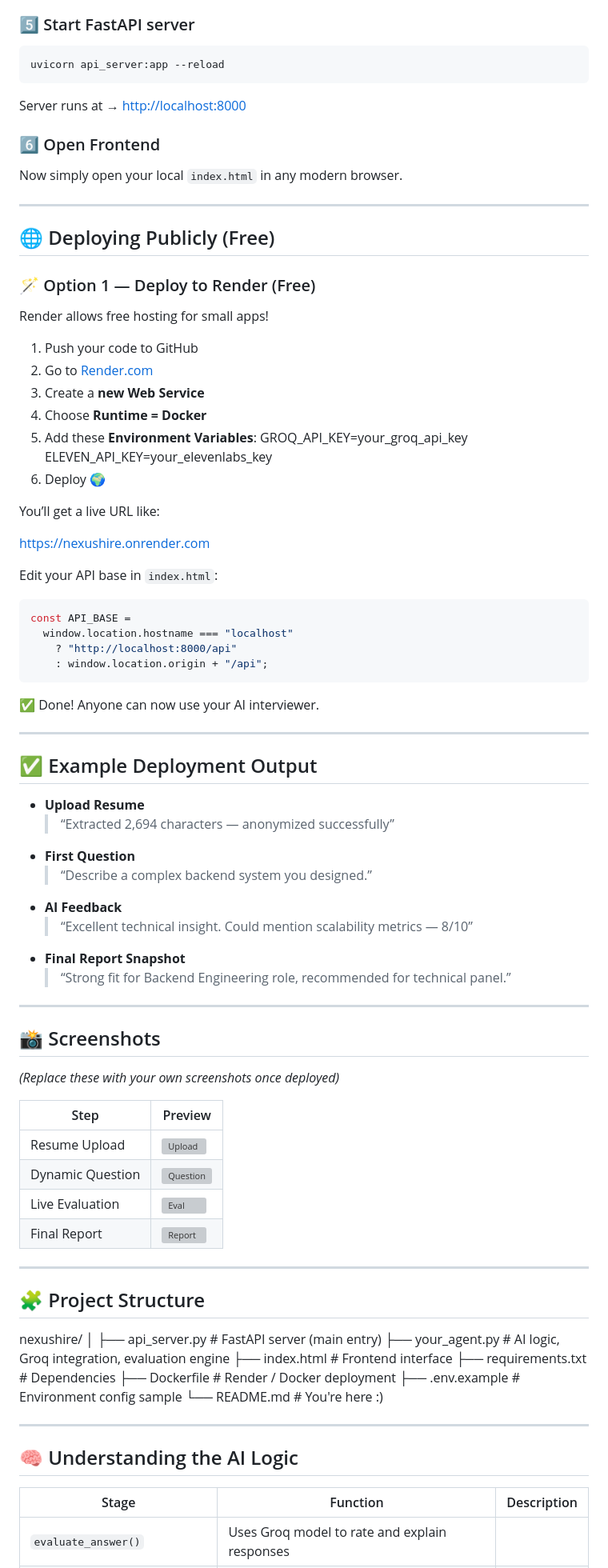
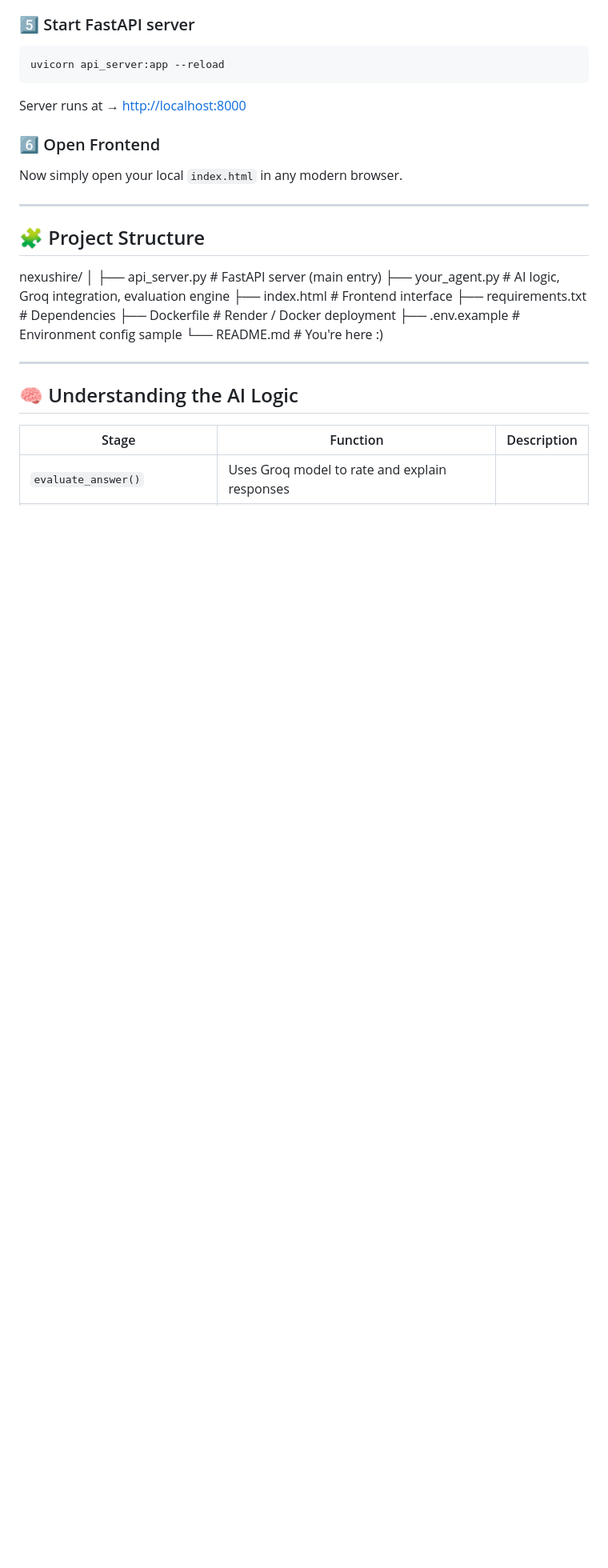
Before and after one commit to baghelkaushal086-prog/HAck-and-Forge-Hackathon-Neural-Ninjas, a Markdown page: README.md, the part around one of its changes. Shown at 80% size. GitHub-like rendering; blank space fills up the shorter version; grey boxes are pictures that could not be loaded.

Commit message:
Clean up README by removing deployment section
Removed deployment instructions and example output from README.

````diff
--- a/README.md
+++ b/README.md
@@ -132,62 +130,6 @@ Now simply open your local `index.html` in any modern browser.
 
 ---
 
-## 🌐 Deploying Publicly (Free)
-
-### 🪄 Option 1 — Deploy to Render (Free)
-
-Render allows free hosting for small apps!
-
-1. Push your code to GitHub
-2. Go to [Render.com](https://render.com)
-3. Create a **new Web Service**
-4. Choose **Runtime = Docker**
-5. Add these **Environment Variables**:
-GROQ_API_KEY=your_groq_api_key
-ELEVEN_API_KEY=your_elevenlabs_key
-6. Deploy 🌍
-
-You’ll get a live URL like:
-
-https://nexushire.onrender.com
-
-Edit your API base in `index.html`:
-```javascript
-const API_BASE =
-  window.location.hostname === "localhost"
-    ? "http://localhost:8000/api"
-    : window.location.origin + "/api";
-```
-
-✅ Done! Anyone can now use your AI interviewer.
-
----
-
-## ✅ Example Deployment Output
-
-- **Upload Resume**
-  > “Extracted 2,694 characters — anonymized successfully”
-- **First Question**
-  > “Describe a complex backend system you designed.”
-- **AI Feedback**
-  > “Excellent technical insight. Could mention scalability metrics — 8/10”
-- **Final Report Snapshot**
-  > “Strong fit for Backend Engineering role, recommended for technical panel.”
-
----
-
-## 📸 Screenshots
-
-*(Replace these with your own screenshots once deployed)*
-
-| Step | Preview |
-|------|----------|
-| Resume Upload | ![Upload](https://user-images.githubusercontent.com/11867844/placeholder-upload.png) |
-| Dynamic Question | ![Question](https://user-images.githubusercontent.com/11867844/placeholder-question.png) |
-| Live Evaluation | ![Eval](https://user-images.githubusercontent.com/11867844/placeholder-eval.png) |
-| Final Report | ![Report](https://user-images.githubusercontent.com/11867844/placeholder-report.png) |
-
----
 
 ## 🧩 Project Structure
 
````
Also changed, not shown: other parts of README.md (+0 -2 lines).
